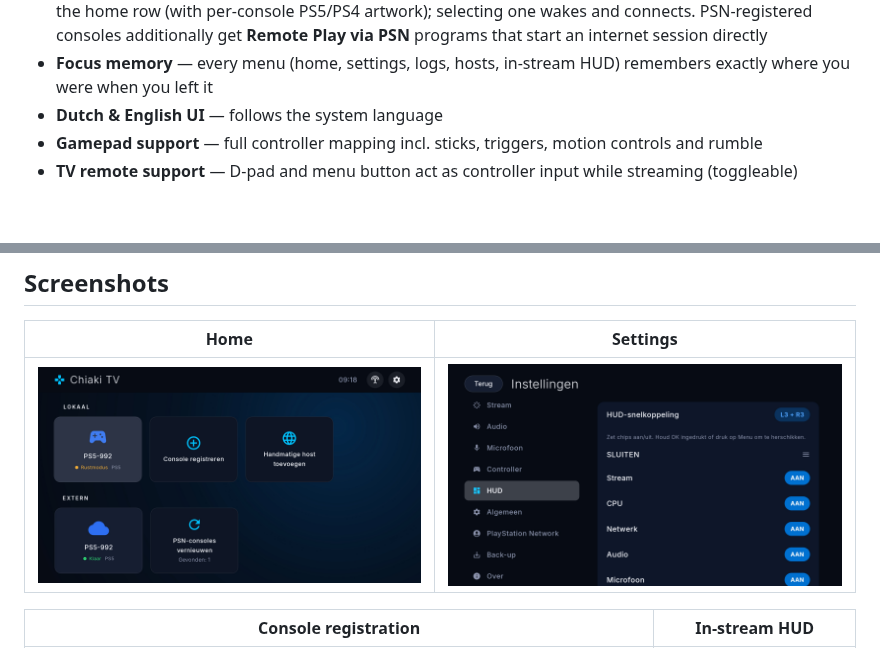
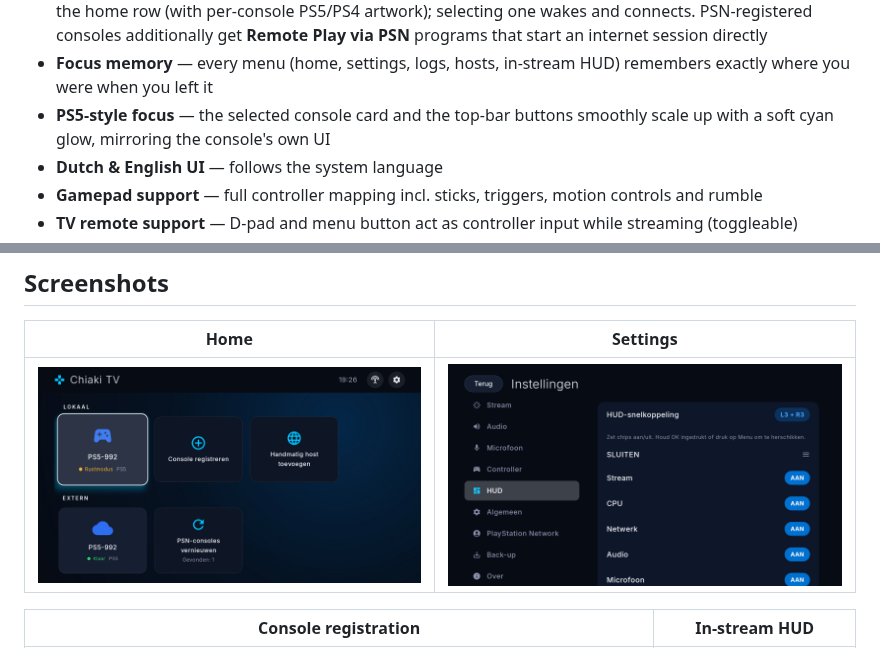
Before and after one commit to worstenbrood/chiaki-ng-androidtv, a Markdown page: README.md, 2 parts joined by grey strips. GitHub-like rendering; pictures changed too: docs/screenshots/home.jpg; blank space fills up the shorter version.

```diff
--- a/README.md
+++ b/README.md
@@ -40,6 +40,8 @@ home with ambient glow and pill buttons, two-pane settings) and full D-pad/gamep
   internet session directly
 - **Focus memory** — every menu (home, settings, logs, hosts, in-stream HUD) remembers exactly
   where you were when you left it
+- **PS5-style focus** — the selected console card and the top-bar buttons smoothly scale up with
+  a soft cyan glow, mirroring the console's own UI
 - **Dutch & English UI** — follows the system language
 - **Gamepad support** — full controller mapping incl. sticks, triggers, motion controls and rumble
 - **TV remote support** — D-pad and menu button act as controller input while streaming (toggleable)
```
Also changed, not shown: AGENTS.md (+9 -1 lines), 2 other files.
